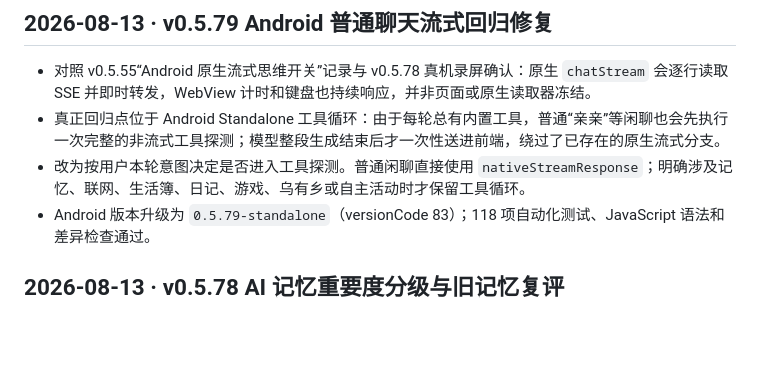
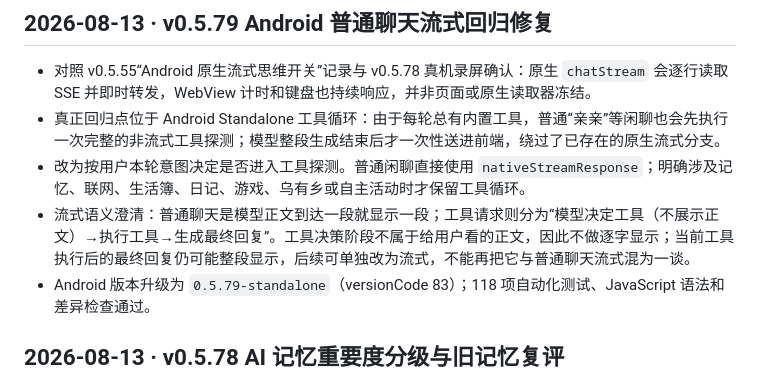
Before and after one commit to Yussica1026/Atherloom, a Markdown page: WORKLOG.md, the part around the change. Drawn GitHub-style; blank space fills up the shorter version.

Commit message:
docs: clarify streaming around tool calls

```diff
--- a/WORKLOG.md
+++ b/WORKLOG.md
@@ -5,6 +5,7 @@
 - 对照 v0.5.55“Android 原生流式思维开关”记录与 v0.5.78 真机录屏确认：原生 `chatStream` 会逐行读取 SSE 并即时转发，WebView 计时和键盘也持续响应，并非页面或原生读取器冻结。
 - 真正回归点位于 Android Standalone 工具循环：由于每轮总有内置工具，普通“亲亲”等闲聊也会先执行一次完整的非流式工具探测；模型整段生成结束后才一次性送进前端，绕过了已存在的原生流式分支。
 - 改为按用户本轮意图决定是否进入工具探测。普通闲聊直接使用 `nativeStreamResponse`；明确涉及记忆、联网、生活簿、日记、游戏、乌有乡或自主活动时才保留工具循环。
+- 流式语义澄清：普通聊天是模型正文到达一段就显示一段；工具请求则分为“模型决定工具（不展示正文）→执行工具→生成最终回复”。工具决策阶段不属于给用户看的正文，因此不做逐字显示；当前工具执行后的最终回复仍可能整段显示，后续可单独改为流式，不能再把它与普通聊天流式混为一谈。
 - Android 版本升级为 `0.5.79-standalone`（versionCode 83）；118 项自动化测试、JavaScript 语法和差异检查通过。
 
 ## 2026-08-13 · v0.5.78 AI 记忆重要度分级与旧记忆复评
```
